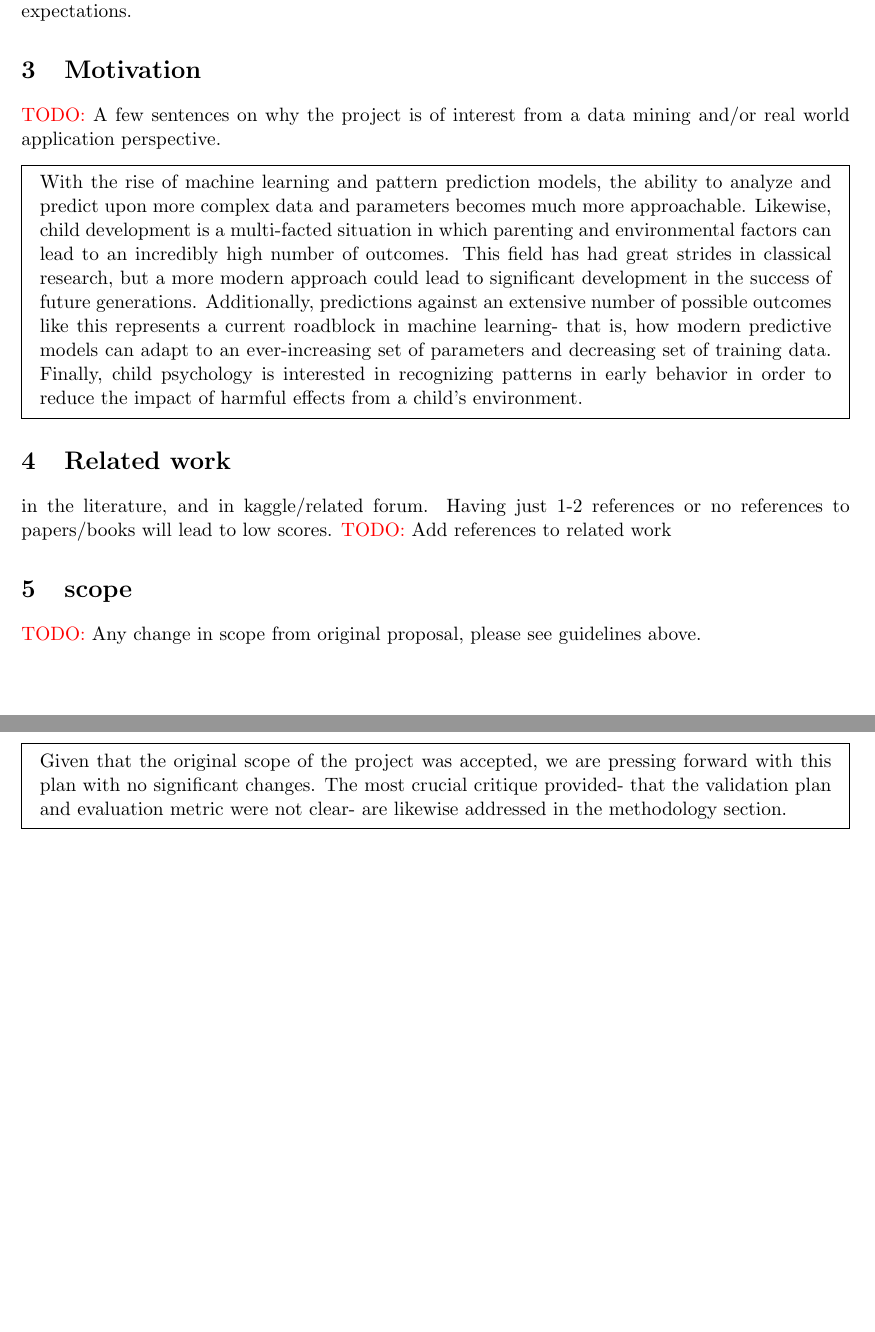
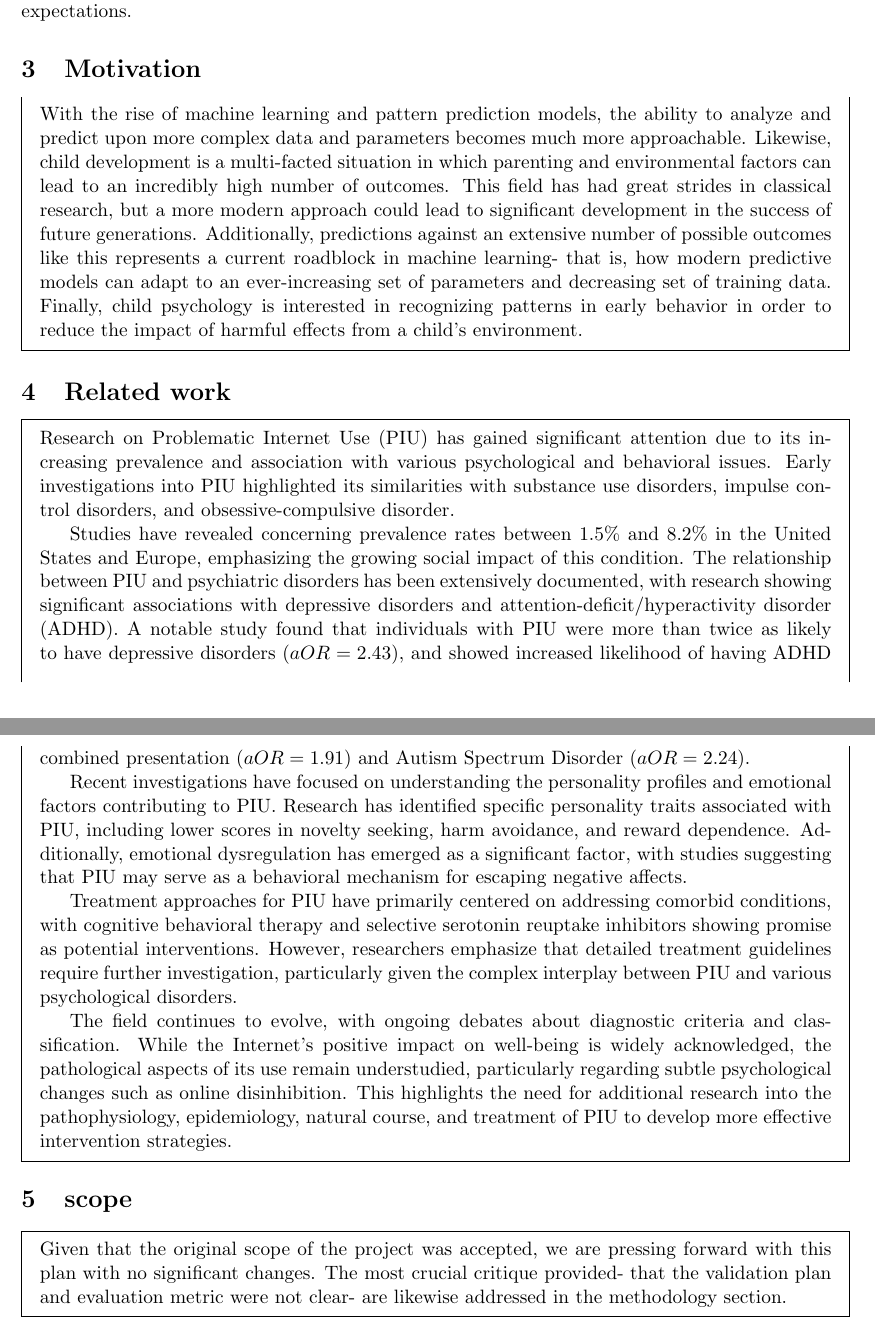
Before and after one commit to ematth/DeepInTheWeb, a LaTeX document (midterm/midterm.tex): two parts of pages 2 and 3 of 4, joined at a grey line, cut so that both start at the same text, the shorter picture padded with empty space. Compiled offline with pdfLaTeX.

Commit message:
more work done

```diff
--- a/midterm/midterm.tex
+++ b/midterm/midterm.tex
@@ -40,7 +40,6 @@ We will submit our work to the Child Mind Institute's (CMI) Kaggle competition o
 
 
 \section{Motivation}
-\todo A few sentences on why the project is of interest from a data mining and/or real world application perspective.
 
 \begin{mdframed}
     With the rise of machine learning and pattern prediction models, the ability to analyze and predict upon more complex data and parameters becomes much more approachable.
@@ -51,11 +50,25 @@ We will submit our work to the Child Mind Institute's (CMI) Kaggle competition o
 \end{mdframed}
 
 \section{Related work}
-in the literature, and in kaggle/related forum. Having just 1-2 references or no references to papers/books will lead to low scores.
-\todo Add references to related work
+
+\begin{mdframed}
+    Research on Problematic Internet Use (PIU) has gained significant attention due to its increasing prevalence and association with various psychological and behavioral issues. Early investigations into PIU highlighted its similarities with substance use disorders, impulse control disorders, and obsessive-compulsive disorder.
+
+    Studies have revealed concerning prevalence rates between 1.5\% and 8.2\% in the United States and Europe, emphasizing the growing social impact of this condition.
+    The relationship between PIU and psychiatric disorders has been extensively documented, with research showing significant associations with depressive disorders and attention-deficit/hyperactivity disorder (ADHD).
+    A notable study found that individuals with PIU were more than twice as likely to have depressive disorders $(aOR = 2.43)$, and showed increased likelihood of having ADHD combined presentation $(aOR = 1.91)$ and Autism Spectrum Disorder $(aOR = 2.24)$.
+
+    Recent investigations have focused on understanding the personality profiles and emotional factors contributing to PIU. Research has identified specific personality traits associated with PIU, including lower scores in novelty seeking, harm avoidance, and reward dependence.
+    Additionally, emotional dysregulation has emerged as a significant factor, with studies suggesting that PIU may serve as a behavioral mechanism for escaping negative affects.
+
+    Treatment approaches for PIU have primarily centered on addressing comorbid conditions, with cognitive behavioral therapy and selective serotonin reuptake inhibitors showing promise as potential interventions.
+    However, researchers emphasize that detailed treatment guidelines require further investigation, particularly given the complex interplay between PIU and various psychological disorders.
+
+    The field continues to evolve, with ongoing debates about diagnostic criteria and classification. While the Internet's positive impact on well-being is widely acknowledged, the pathological aspects of its use remain understudied, particularly regarding subtle psychological changes such as online disinhibition.
+    This highlights the need for additional research into the pathophysiology, epidemiology, natural course, and treatment of PIU to develop more effective intervention strategies.
+\end{mdframed}
 
 \section{scope}
-\todo Any change in scope from original proposal, please see guidelines above.
 
 \begin{mdframed}
     Given that the original scope of the project was accepted, we are pressing forward with this plan with no significant changes.
```
Also changed, not shown: midterm/midterm.pdf, midterm/midterm.tex (2 more changed lines), 1 other file.
